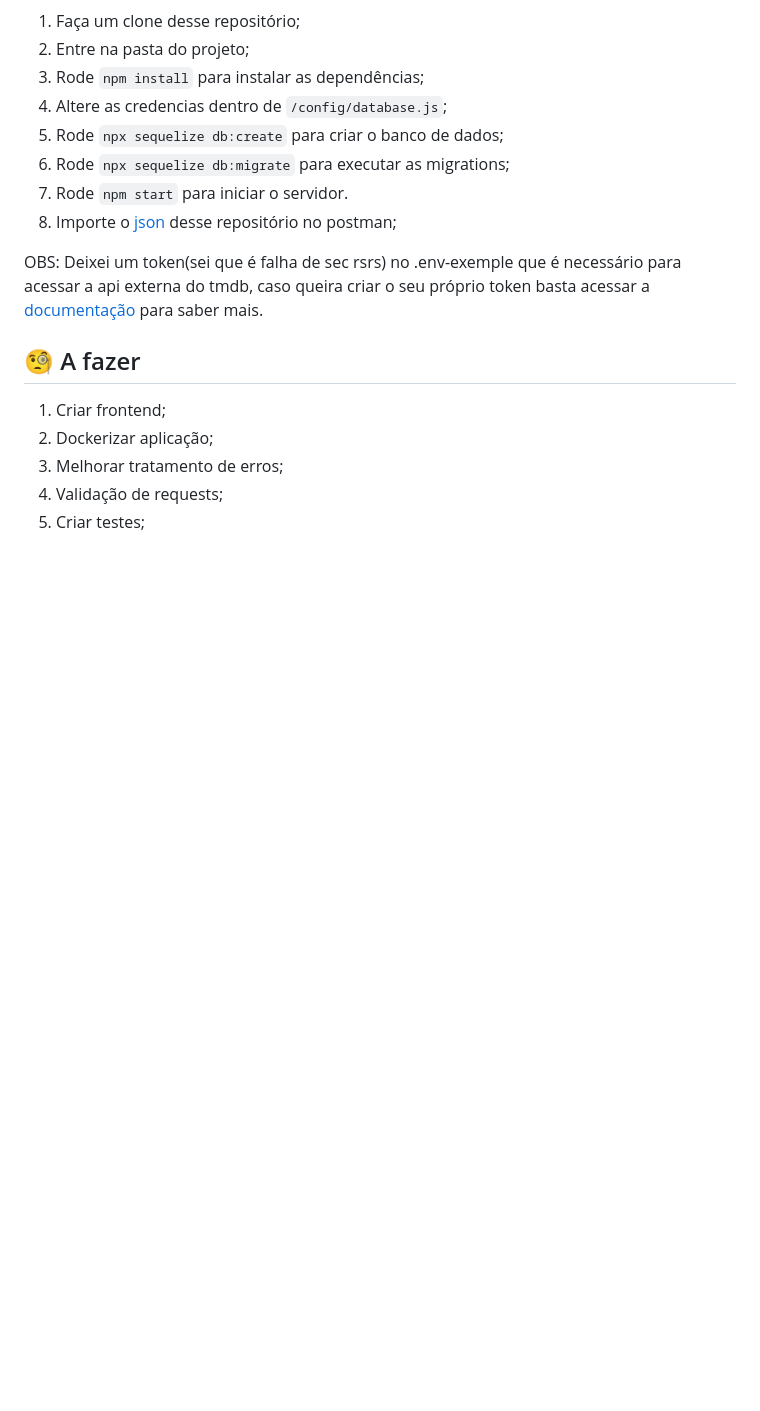
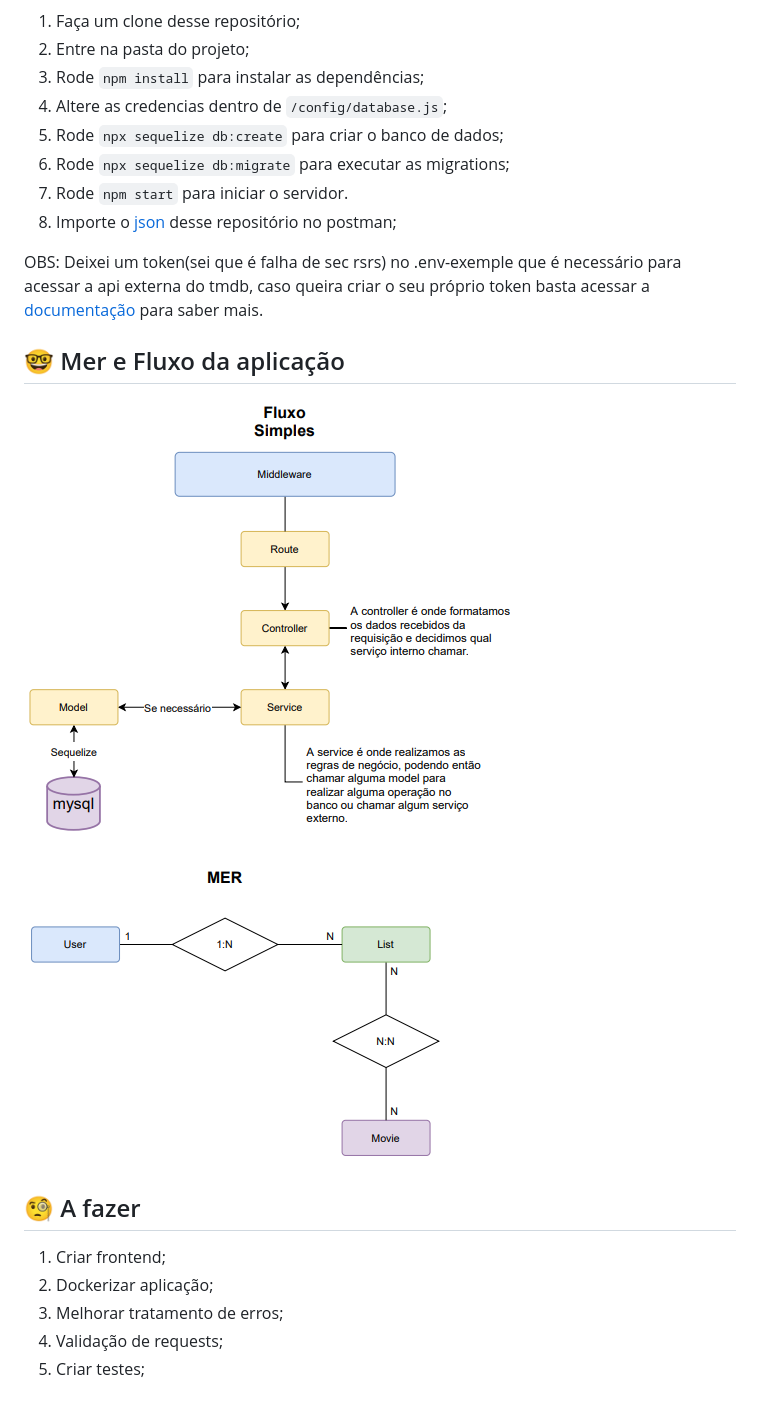
Before and after one commit to oliveira7/movies, a Markdown page: README.md, the part around the change. GitHub-like rendering; pictures changed too: docs/fluxo.PNG (added), docs/mer.PNG (added); blank space fills up the shorter version.

```diff
--- a/README.md
+++ b/README.md
@@ -26,6 +26,12 @@
 8. Importe o [json](https://www.getpostman.com/collections/8642e16e368758d9fcca) desse repositório no postman;
 
 OBS: Deixei um token(sei que é falha de sec rsrs) no .env-exemple que é necessário para acessar a api externa do tmdb, caso queira criar o seu próprio token basta acessar a [documentação](https://developers.themoviedb.org/3/getting-started/authentication) para saber mais.
+
+
+## 🤓 Mer e Fluxo da aplicação
+![Screenshot](/docs/fluxo.PNG)
+
+![Screenshot](/docs/mer.PNG)
 ## 🧐 A fazer
 
 1. Criar frontend;
```
Also changed, not shown: 1 other file.
